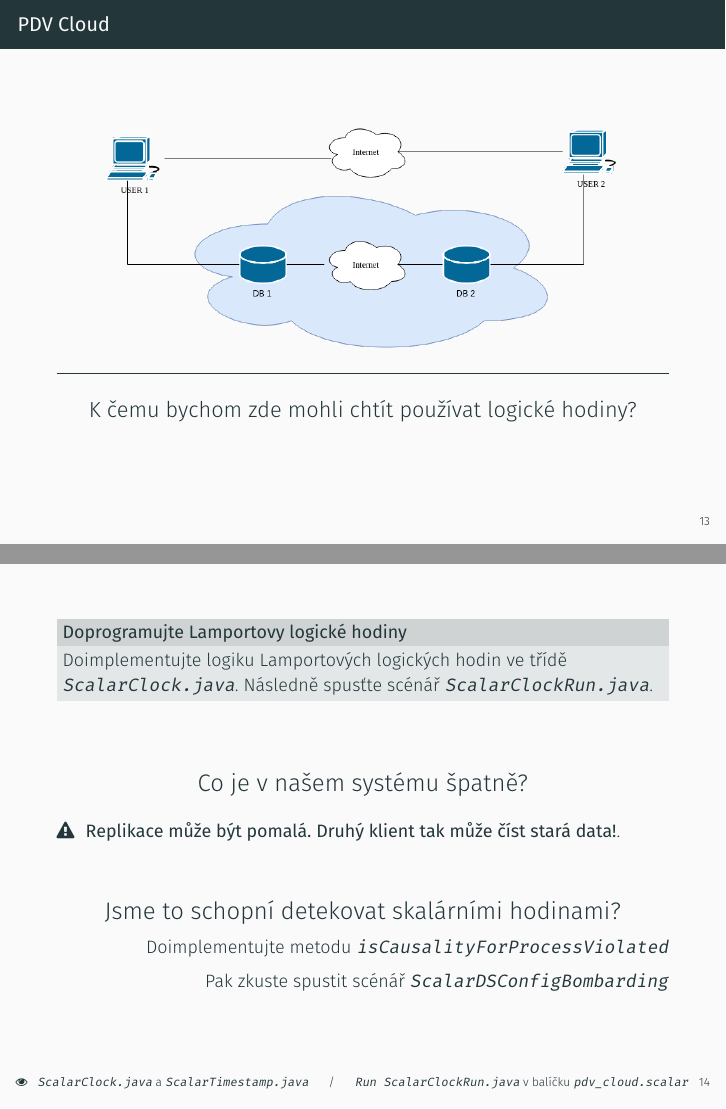
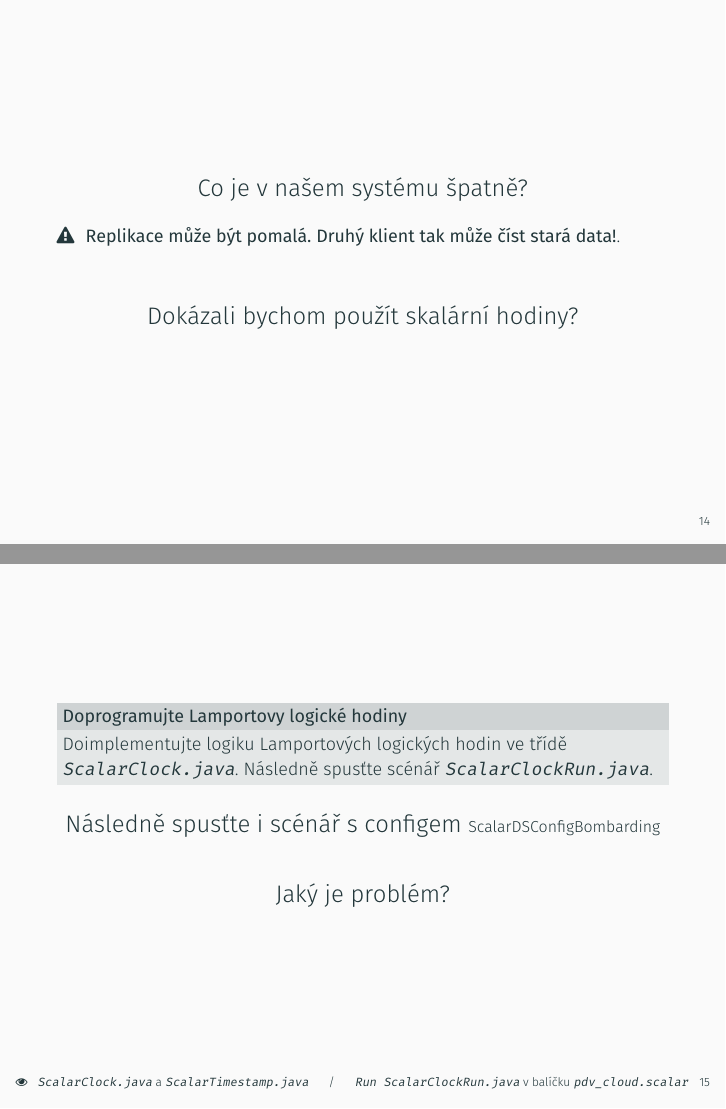
Before and after one commit to aicenter/PDV-tutorials, LaTeX slides (10.tex): pages 49 and 53 of 63 before the commit and pages 52 and 54 of 64 after it, joined at a grey line. Compiled offline with XeLaTeX; a missing font is replaced by an installed copy or a similar font.

Commit message:
tutorial 10 reworking the pdv cloud part

```diff
--- a/10.tex
+++ b/10.tex
@@ -409,8 +409,6 @@
 \only<3>{\includegraphics[scale=0.35]{10/figs/pdv_cloud_2.png}}%
 \only<4>{\hspace{6.1pt}\includegraphics[scale=0.35]{10/figs/pdv_cloud_3.png}}%
 \only<5>{\hspace{6.1pt}\includegraphics[scale=0.35]{10/figs/pdv_cloud_4.png}}%
-\only<6>{\vspace{1em}\hrule\vspace{1em}
-\Large K čemu bychom zde mohli chtít používat logické hodiny?}
 % Zodpovězeno na dalších slidech [chceme detekovat, zda si User 2 refreshoval spravnou hodnotu.]
 \end{center}
 \end{frame}
@@ -423,6 +418,3 @@
-  \end{block}
-
-  \pause\vspace{2em}
   \begin{center}
     \LARGE Co je v našem systému špatně?
   \end{center}
@@ -433,12 +425,28 @@
   \pause
   \vspace{2em}
   \begin{center}
-    {\LARGE Jsme to schopní detekovat skalárními hodinami?}
+    {\LARGE Dokázali bychom použít skalární hodiny?}
 
-    \hfill Doimplementujte metodu \texttt{isCausalityForProcessViolated}
+  \end{center}
 
-    \hfill Pak zkuste spustit scénář \texttt{ScalarDSConfigBombarding}   % Bombarding rozbije právě naimplementovanou detekci tím způsobem, že bude navyšovat čas na databázi a tím pádem budeme detekovat porušení kauzality pokaždé, přestože k němu třeba vůbec nedošlo.
-  \end{center}
+\end{frame}
+
+{\setbeamertemplate{frame footer}{\see{{\tt ScalarClock.java} a {\tt ScalarTimestamp.java}\sep{\tt Run ScalarClockRun.java} v balíčku {\tt pdv\_cloud.scalar}}}
+\begin{frame}
+    \begin{block}{Doprogramujte Lamportovy logické hodiny}
+        Doimplementujte logiku Lamportových logických hodin ve třídě \texttt{ScalarClock.java}. Následně spusťte scénář \texttt{ScalarClockRun.java}.
+  \end{block}
+    \begin{center}
+        {\LARGE Následně spusťte i scénář s configem \small ScalarDSConfigBombarding}
+
+        \vspace{2em}
+        \pause
+
+        {\LARGE Jaký je problém?}
+
+    \end{center}
+
+
 
 \end{frame}
 }
```
Also changed, not shown: 10.tex (3 more changed lines).
